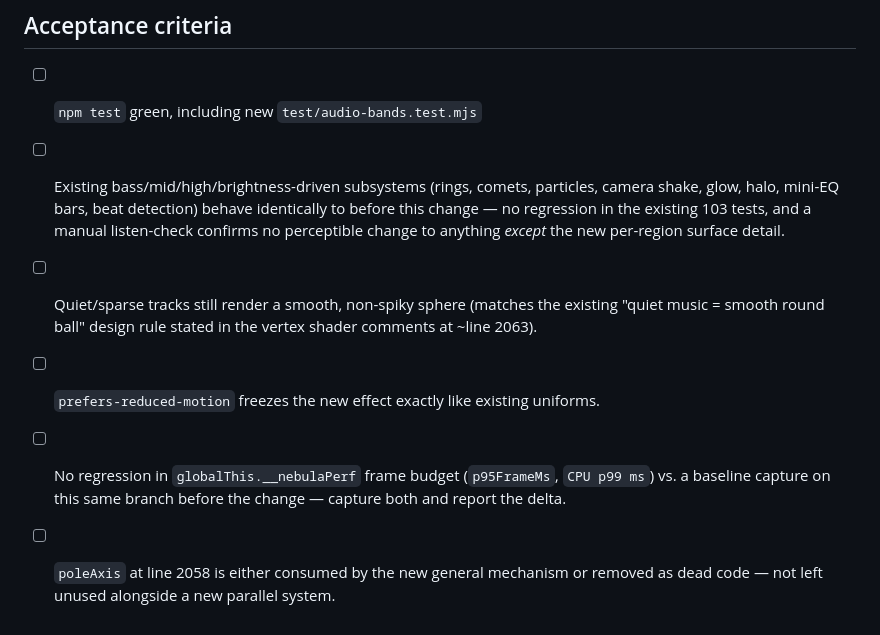
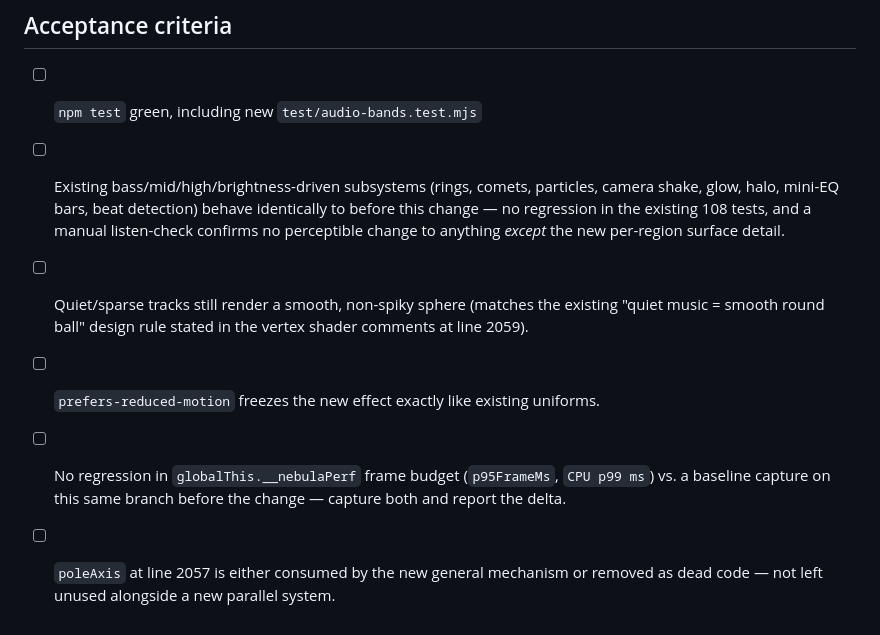
Before and after one commit to alexwang-engineering/music-planet, a Markdown page: SPEC_PHASE_A_FREQUENCY_BANDS.md, the part around one of its changes. Rendered like a GitHub page.

```diff
--- a/SPEC_PHASE_A_FREQUENCY_BANDS.md
+++ b/SPEC_PHASE_A_FREQUENCY_BANDS.md
@@ -127,15 +135,15 @@ path described above.
 - [ ] `npm test` green, including new `test/audio-bands.test.mjs`
 - [ ] Existing bass/mid/high/brightness-driven subsystems (rings, comets, particles,
       camera shake, glow, halo, mini-EQ bars, beat detection) behave identically to
-      before this change — no regression in the existing 103 tests, and a manual
+      before this change — no regression in the existing 108 tests, and a manual
       listen-check confirms no perceptible change to anything *except* the new
       per-region surface detail.
 - [ ] Quiet/sparse tracks still render a smooth, non-spiky sphere (matches the
       existing "quiet music = smooth round ball" design rule stated in the vertex
-      shader comments at ~line 2063).
+      shader comments at line 2059).
 - [ ] `prefers-reduced-motion` freezes the new effect exactly like existing uniforms.
 - [ ] No regression in `globalThis.__nebulaPerf` frame budget (`p95FrameMs`,
       `CPU p99 ms`) vs. a baseline capture on this same branch before the change —
       capture both and report the delta.
-- [ ] `poleAxis` at line 2058 is either consumed by the new general mechanism or
+- [ ] `poleAxis` at line 2057 is either consumed by the new general mechanism or
       removed as dead code — not left unused alongside a new parallel system.
```
Also changed, not shown: other parts of SPEC_PHASE_A_FREQUENCY_BANDS.md (+18 -10 lines).
